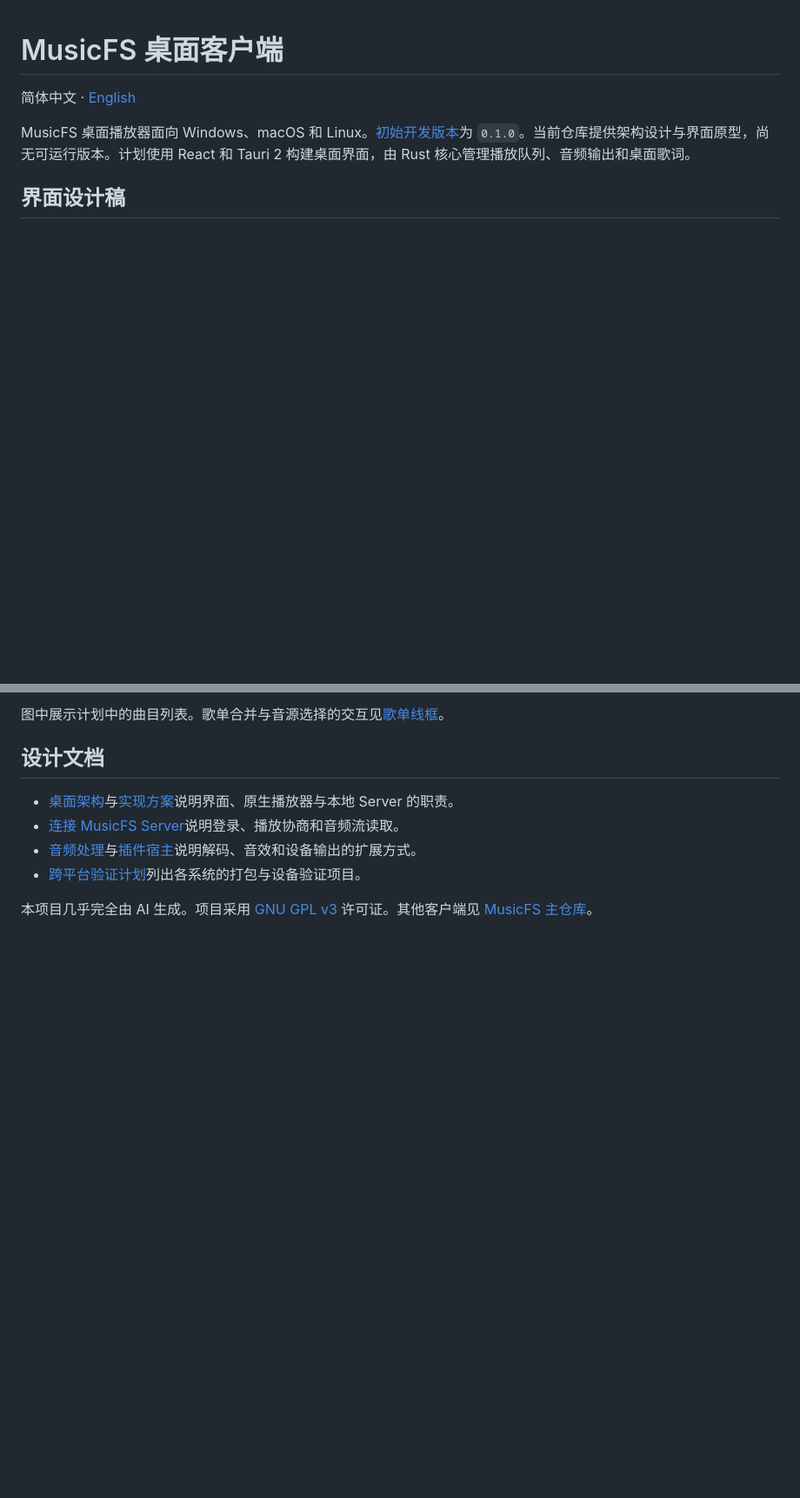
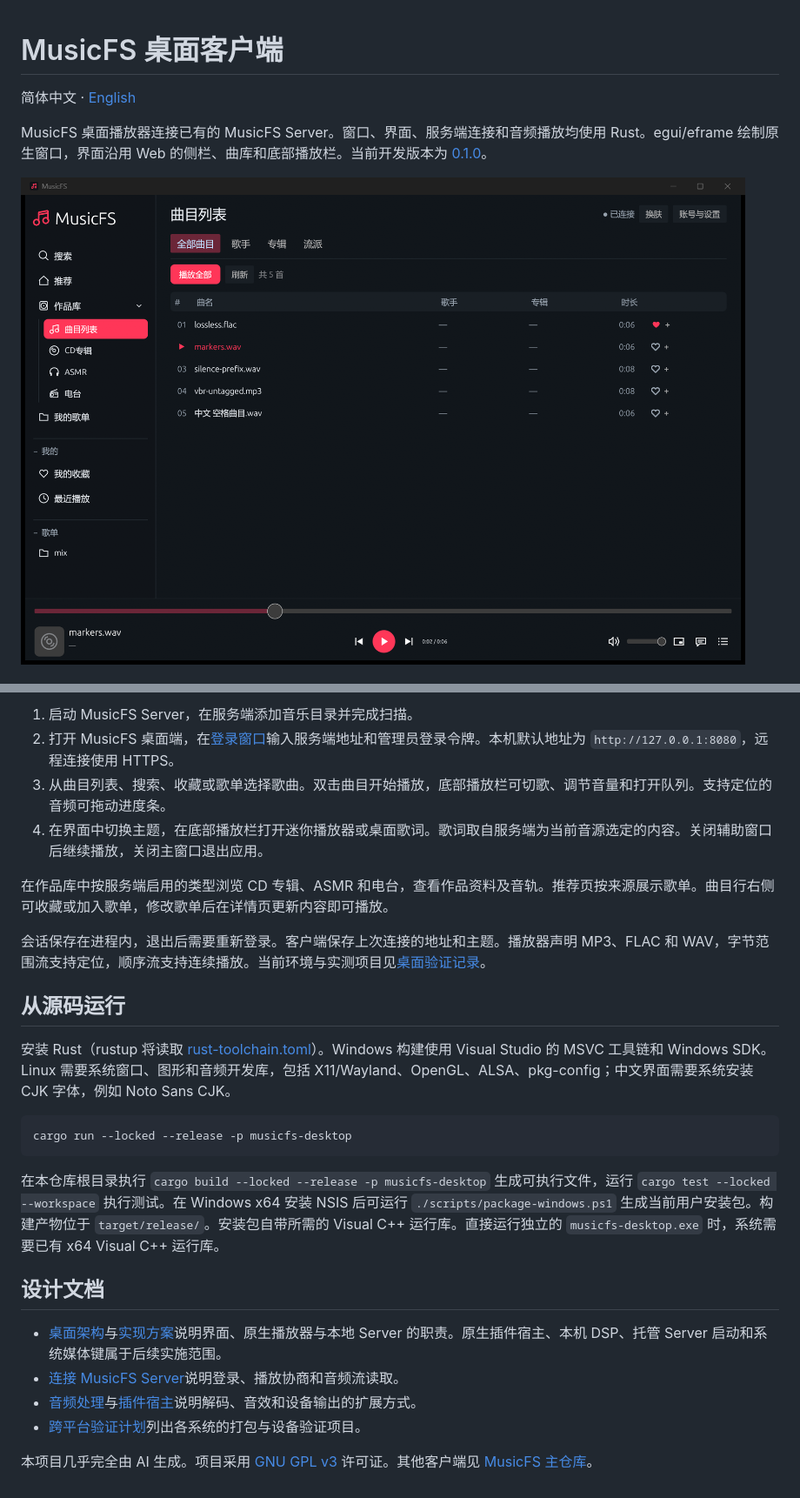
Before and after one commit to fnMrRice/MusicFS-client, a Markdown page: README.md, 2 parts joined by grey strips. Shown at 87% size. Drawn GitHub-style; pictures changed too: docs/screenshots/windows-library.png (added); blank space fills up the shorter version.

Commit message:
docs(client): publish Windows build instructions and native validation

````diff
--- a/README.md
+++ b/README.md
@@ -2,7 +2,7 @@
 
 简体中文 · [English](docs/README.en.md)
 
-MusicFS 桌面播放器面向 Windows、macOS 和 Linux。[初始开发版本](VERSION)为 `0.1.0`。当前仓库提供架构设计与界面原型，尚无可运行版本。计划使用 React 和 Tauri 2 构建桌面界面，由 Rust 核心管理播放队列、音频输出和桌面歌词。
+MusicFS 桌面播放器连接已有的 MusicFS Server。窗口、界面、服务端连接和音频播放均使用 Rust。egui/eframe 绘制原生窗口，界面沿用 Web 的侧栏、曲库和底部播放栏。当前开发版本为 [0.1.0](VERSION)。
 
-## 界面设计稿
+![Windows 桌面端曲目列表、作品库导航和底部播放器](docs/screenshots/windows-library.png)
 
@@ -10,9 +10,26 @@ MusicFS 桌面播放器面向 Windows、macOS 和 Linux。[初始开发版本](V
 
-图中展示计划中的曲目列表。歌单合并与音源选择的交互见[歌单线框](docs/prototypes/client.salt.puml)。
+1. 启动 MusicFS Server，在服务端添加音乐目录并完成扫描。
+2. 打开 MusicFS 桌面端，在[登录窗口](docs/screenshots/windows-login.png)输入服务端地址和管理员登录令牌。本机默认地址为 `http://127.0.0.1:8080`，远程连接使用 HTTPS。
+3. 从曲目列表、搜索、收藏或歌单选择歌曲。双击曲目开始播放，底部播放栏可切歌、调节音量和打开队列。支持定位的音频可拖动进度条。
+4. 在界面中切换主题，在底部播放栏打开迷你播放器或桌面歌词。歌词取自服务端为当前音源选定的内容。关闭辅助窗口后继续播放，关闭主窗口退出应用。
+
+在作品库中按服务端启用的类型浏览 CD 专辑、ASMR 和电台，查看作品资料及音轨。推荐页按来源展示歌单。曲目行右侧可收藏或加入歌单，修改歌单后在详情页更新内容即可播放。
+
+会话保存在进程内，退出后需要重新登录。客户端保存上次连接的地址和主题。播放器声明 MP3、FLAC 和 WAV，字节范围流支持定位，顺序流支持连续播放。当前环境与实测项目见[桌面验证记录](docs/validation/desktop.md)。
+
+## 从源码运行
+
+安装 Rust（rustup 将读取 [rust-toolchain.toml](rust-toolchain.toml)）。Windows 构建使用 Visual Studio 的 MSVC 工具链和 Windows SDK。Linux 需要系统窗口、图形和音频开发库，包括 X11/Wayland、OpenGL、ALSA、pkg-config；中文界面需要系统安装 CJK 字体，例如 Noto Sans CJK。
+
+```sh
+cargo run --locked --release -p musicfs-desktop
+```
+
+在本仓库根目录执行 `cargo build --locked --release -p musicfs-desktop` 生成可执行文件，运行 `cargo test --locked --workspace` 执行测试。在 Windows x64 安装 NSIS 后可运行 `./scripts/package-windows.ps1` 生成当前用户安装包。构建产物位于 `target/release/`。安装包自带所需的 Visual C++ 运行库。直接运行独立的 `musicfs-desktop.exe` 时，系统需要已有 x64 Visual C++ 运行库。
 
 ## 设计文档
 
-- [桌面架构](docs/architecture.md)与[实现方案](docs/implementation.md)说明界面、原生播放器与本地 Server 的职责。
+- [桌面架构](docs/architecture.md)与[实现方案](docs/implementation.md)说明界面、原生播放器与本地 Server 的职责。原生插件宿主、本机 DSP、托管 Server 启动和系统媒体键属于后续实施范围。
 - [连接 MusicFS Server](docs/implementation/server-integration.md)说明登录、播放协商和音频流读取。
 - [音频处理](docs/audio-processing.md)与[插件宿主](docs/plugin-capabilities.md)说明解码、音效和设备输出的扩展方式。
 - [跨平台验证计划](docs/implementation/platforms-validation.md)列出各系统的打包与设备验证项目。
````
Also changed, not shown: other parts of README.md (+1 -1 lines), docs/README.en.md (+8 -4 lines), docs/validation/desktop.md (added, +28 -0 lines), docs/screenshots/windows-login.png (added), docs/screenshots/windows-lyrics.png (added), docs/screenshots/windows-mini.png (added).
